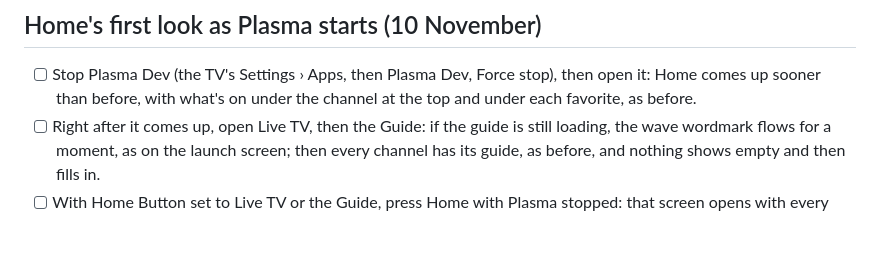
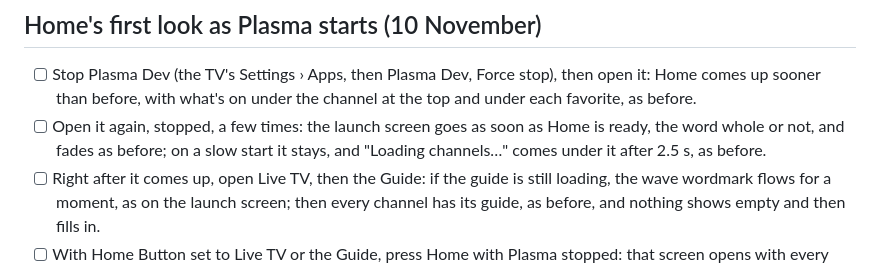
Before and after one commit to gureetk/plasma, a Markdown page: docs/testing.md, the part around the change. Drawn GitHub-style; blank space fills up the shorter version.

Commit message:
M8: the launch screen's test step (#127)
Co-Authored-By: Claude Opus 5.5 <noreply@anthropic.com>

```diff
--- a/docs/testing.md
+++ b/docs/testing.md
@@ -1298,6 +1298,7 @@ Catch-up after leaving Plasma (#117):
 ## Home's first look as Plasma starts (10 November)
 
 - [ ] Stop Plasma Dev (the TV's Settings › Apps, then Plasma Dev, Force stop), then open it: Home comes up sooner than before, with what's on under the channel at the top and under each favorite, as before.
+- [ ] Open it again, stopped, a few times: the launch screen goes as soon as Home is ready, the word whole or not, and fades as before; on a slow start it stays, and "Loading channels…" comes under it after 2.5 s, as before.
 - [ ] Right after it comes up, open Live TV, then the Guide: if the guide is still loading, the wave wordmark flows for a moment, as on the launch screen; then every channel has its guide, as before, and nothing shows empty and then fills in.
 - [ ] With Home Button set to Live TV or the Guide, press Home with Plasma stopped: that screen opens with every channel's guide, as before.
 - [ ] With Upcoming Events on in Home Rows, stop Plasma and open it: the row is there from the start, with the same programs as a minute later.
```
